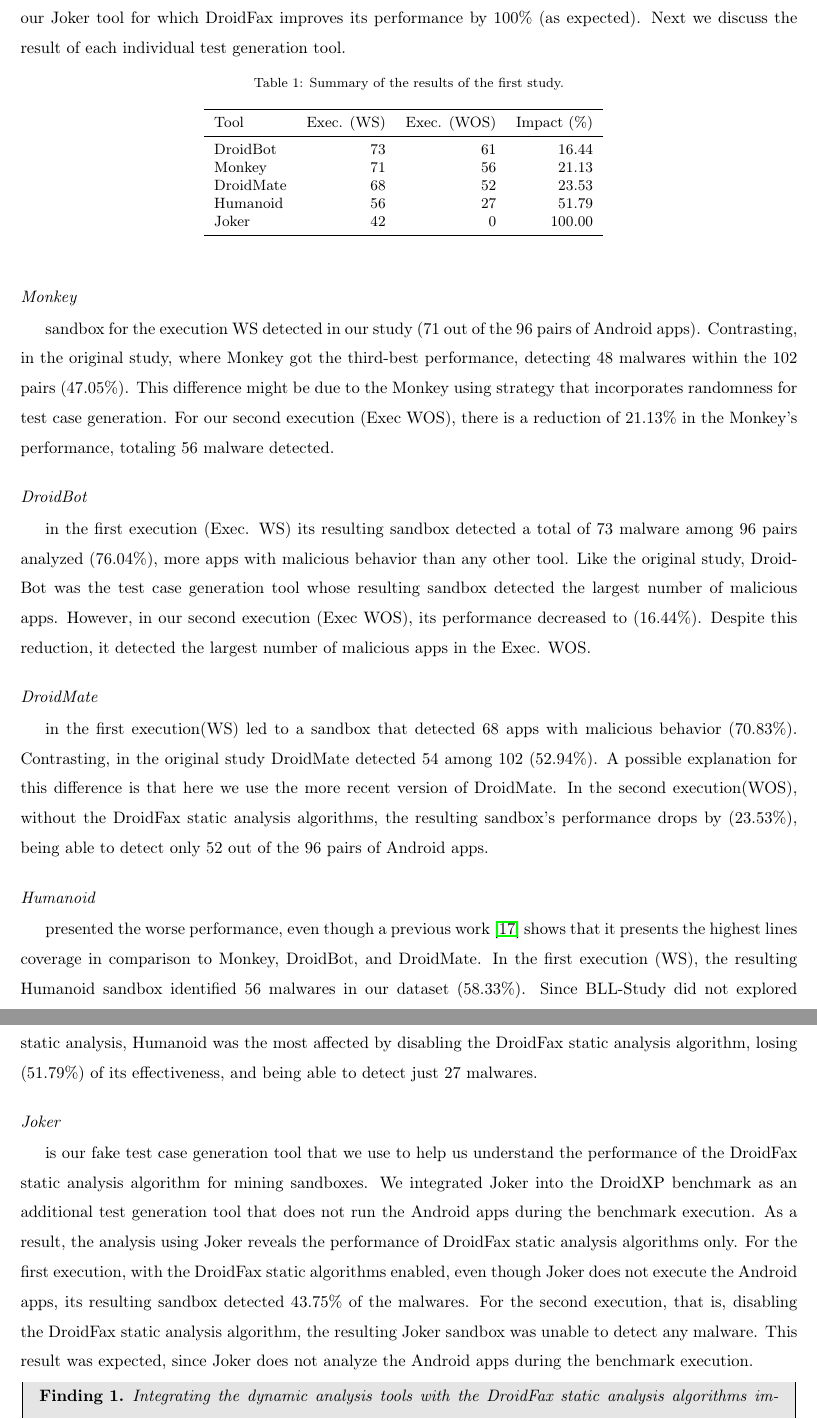
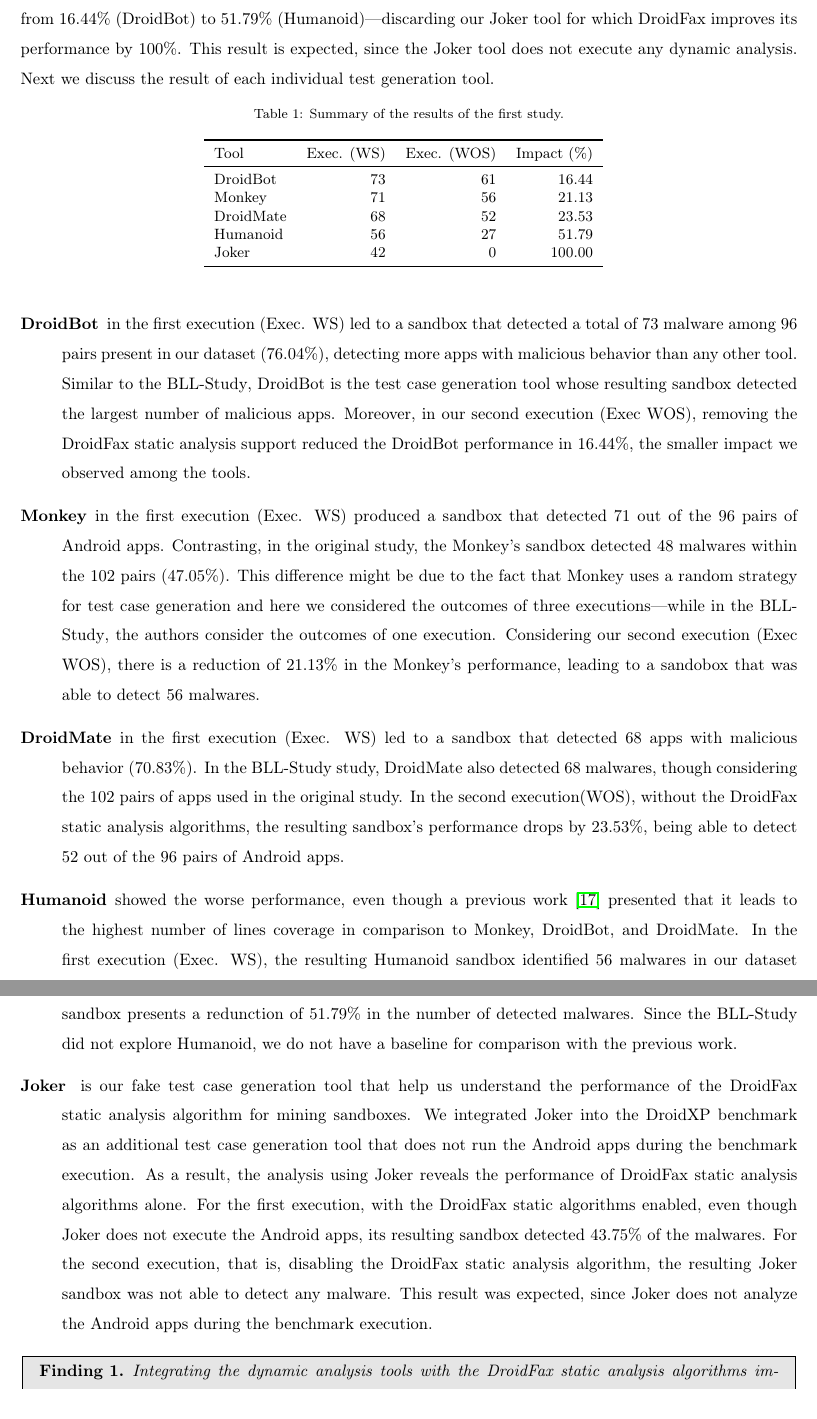
Before and after one commit to droidxp/paper-replication, a LaTeX paper (jss.tex, which reads results.tex): two parts of pages 8 and 9 of 19, joined at a grey line, cut so that both start at the same text. Compiled offline with pdfLaTeX.

Commit message:
review of the first part of the Results section

```diff
--- a/results.tex
+++ b/results.tex
@@ -20,7 +20,9 @@ In the \blls, the authors do not present a
+Note taht, in the \blls, the authors do not present a
 discussion about the influence of DroidFax in the results, even
-though here we report that the impact of DroidFax to the results is significant in the
-range from 16.44\% (DroidBot) to 51.79\% (Humanoid)---discarding our
-\joke tool for which DroidFax improves its performance by 100\% (as expected).
+though here we report that the impact of DroidFax in the results is significant, ranging
+from 16.44\% (DroidBot) to 51.79\% (Humanoid)---discarding our
+\joke tool for which DroidFax improves its performance by 100\%. This result is
+expected, since the \joke tool does not execute any dynamic analysis.
 Next we discuss the result of each individual test generation tool.
 
 \begin{table}[ht]
@@ -41,21 +43,41 @@ Next we discuss the result of each individual test generation tool.
  \label{tab:fs}
 \end{table}
 
+\begin{description}
+\item[DroidBot] in the first execution (Exec. WS) led to a sandbox that detected a total of $73$ malware among $96$ pairs present in our dataset ($76.04$\%),
+  detecting more apps with malicious behavior than any other tool. Similar to the \blls, DroidBot is the test case generation tool
+  whose resulting sandbox detected the largest number of malicious apps. Moreover, in our second execution (Exec WOS), removing the DroidFax
+  static analysis support reduced the DroidBot performance in 16.44\%, the smaller impact we observed among the tools.
 
-\subsubsection*{Monkey} sandbox for the execution WS detected in our study ($71$ out of the $96$ pairs of Android apps). Contrasting, in the original study, where Monkey got the third-best performance, detecting $48$ malwares within the 102 pairs ($47.05$\%). This difference might be due to the Monkey using strategy that incorporates randomness for test case generation. %\rb{I am not convinced that the other tools do not employ any randomness.}
-For our second execution (Exec WOS), there is a reduction of $21.13$\% in the Monkey's performance, totaling $56$ malware detected. %\rb{Considering only one run for each configuration, that is Exec. (I) and Exec. (II), we cannot assure that the difference is due to disabling the DroidFax static analysis algorithms.}
+  \item [Monkey] in the first execution (Exec. WS) produced a sandbox that detected $71$ out of the $96$ pairs of Android apps.
+    Contrasting, in the original study, the Monkey's sandbox detected $48$ malwares within the 102 pairs ($47.05$\%). This difference
+    might be due to the fact that Monkey uses a random strategy for test case generation and here we considered the outcomes
+    of three executions---while in the \blls, the authors consider the outcomes of one execution.
+    Considering our second execution (Exec WOS), there is a reduction of $21.13$\% in the Monkey's performance, leading to
+    a sandobox that was able to detect $56$ malwares.
 
+  \item[DroidMate] in the first execution (Exec. WS) led to a sandbox that detected 68 apps with malicious behavior ($70.83$\%).
+    In the \blls study, DroidMate also detected $68$ malwares, though considering the $102$ pairs of apps used in the
+    original study. In the second execution(WOS),
+    without the DroidFax static analysis algorithms, the resulting sandbox's performance drops by $23.53$\%, being able to detect
+    52 out of the 96 pairs of Android apps.
 
-\subsubsection*{DroidBot} in the first execution (Exec. WS) its resulting sandbox detected a total of $73$ malware among $96$ pairs analyzed ($76.04$\%), more apps with malicious behavior than any other tool. Like the original study, DroidBot was the test case generation tool whose resulting sandbox detected the largest number of malicious apps. However, in our second execution (Exec WOS), its performance decreased to ($16.44$\%). %\rb{Not sure if the following sentence is right.}
-Despite this reduction, it detected the largest number of malicious apps in the Exec. WOS.
+  \item[Humanoid] showed the worse performance, even though a previous work~\cite{DBLP:conf/kbse/LiY0C19} presented that it leads to
+    the highest number of lines coverage in comparison to Monkey, DroidBot, and DroidMate. In the first execution (Exec. WS),
+    the resulting Humanoid sandbox identified $56$ malwares in our dataset ($58.33$\%). Humanoid was the most affected in the second
+    execution (Exec. WOS), whose resulting sandbox presents a redunction of $51.79$\%  in the number of detected malwares.
+    Since the \blls did not explore Humanoid,
+    we do not have a baseline for comparison with the previous work.
 
-\subsubsection*{DroidMate} in the first execution(WS) led to a sandbox that detected 68 apps with malicious behavior ($70.83$\%). Contrasting, in the original study DroidMate detected $54$ among $102$ ($52.94$\%). A possible explanation for this difference is that here we use the more recent version of DroidMate. In the second execution(WOS), without the DroidFax static analysis algorithms, the resulting sandbox's performance drops by ($23.53$\%), being able to detect only 52 out of the 96 pairs of Android apps.
+  \item[\joke] is our fake test case generation tool that help us understand the performance of the DroidFax static analysis algorithm for mining sandboxes.
+    We integrated \joke into the DroidXP benchmark as an additional test case generation tool that does not run the Android apps during the benchmark execution.
+    As a result, the analysis using \joke reveals the performance of DroidFax static analysis algorithms alone. For the first execution, with the DroidFax static
+    algorithms enabled, even though \joke does not execute the Android apps, its resulting sandbox detected 43.75\% of the malwares. For the second execution,
+    that is, disabling the DroidFax static analysis algorithm, the resulting \joke sandbox was not able to detect any malware. This result
+    was expected, since \joke does not analyze the Android apps during the benchmark execution.
 
+\end{description}
 
-\subsubsection*{Humanoid} presented the worse performance, even though a previous
-work~\cite{DBLP:conf/kbse/LiY0C19} shows that it presents the highest lines coverage in comparison to Monkey, DroidBot, and DroidMate. In the first execution (WS), the resulting Humanoid sandbox identified $56$ malwares in our dataset ($58.33$\%). Since \blls did not explored Humanoid in their study, we do not have a baseline for comparison. Regarding the second execution, without static analysis, Humanoid was the most affected by disabling the DroidFax static analysis algorithm, losing ($51.79$\%) of its effectiveness, and being able to detect just $27$ malwares.
-
-\subsubsection*{\joke} is our fake test case generation tool that we use to help us understand the performance of the DroidFax static analysis algorithm for mining sandboxes. We integrated \joke into the DroidXP benchmark as an additional test generation tool that does not run the Android apps during the benchmark execution. As a result, the analysis using \joke reveals the performance of DroidFax static analysis algorithms only. For the first execution, with the DroidFax static algorithms enabled, even though \joke does not execute the Android apps, its resulting sandbox detected 43.75\% of the malwares. For the second execution, that is, disabling the DroidFax static analysis algorithm, the resulting \joke sandbox was unable to detect any malware. This result was expected, since \joke does not analyze the Android apps during the benchmark execution.
 
 \begin{finding}
   Integrating the dynamic analysis tools
```
Also changed, not shown: results.tex (20 more changed lines).
